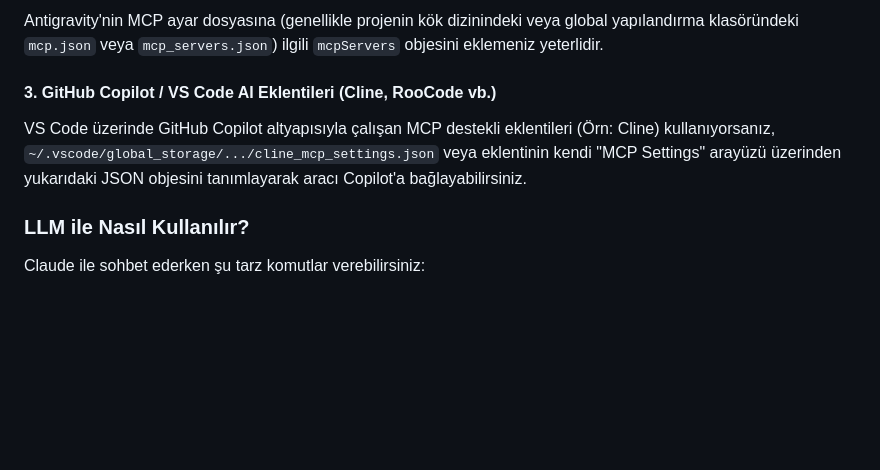
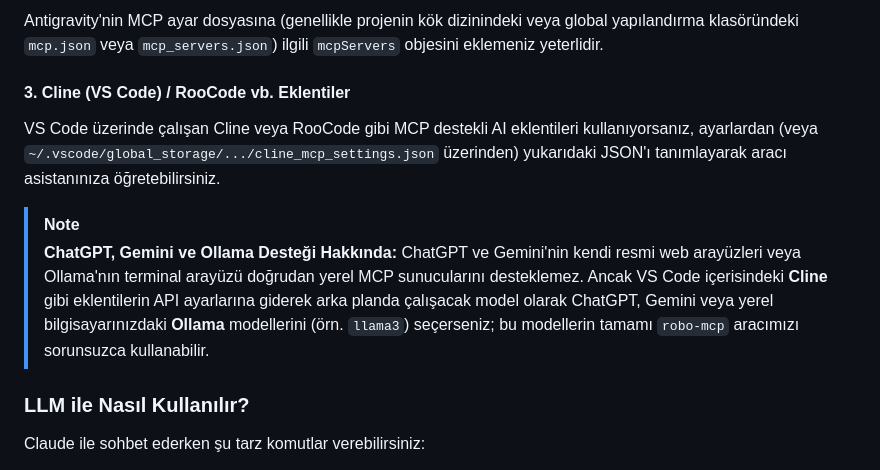
Before and after one commit to AtaCanYmc/robo-market-search, a Markdown page: README.md, the part around the change. Drawn GitHub-style; blank space fills up the shorter version.

Commit message:
feat: add mcp example

```diff
--- a/README.md
+++ b/README.md
@@ -104,8 +104,12 @@ Windows için `%APPDATA%\Claude\claude_desktop_config.json`, macOS için `~/Libr
 #### 2. Antigravity (Agent)
 Antigravity'nin MCP ayar dosyasına (genellikle projenin kök dizinindeki veya global yapılandırma klasöründeki `mcp.json` veya `mcp_servers.json`) ilgili `mcpServers` objesini eklemeniz yeterlidir.
 
-#### 3. GitHub Copilot / VS Code AI Eklentileri (Cline, RooCode vb.)
-VS Code üzerinde GitHub Copilot altyapısıyla çalışan MCP destekli eklentileri (Örn: Cline) kullanıyorsanız, `~/.vscode/global_storage/.../cline_mcp_settings.json` veya eklentinin kendi "MCP Settings" arayüzü üzerinden yukarıdaki JSON objesini tanımlayarak aracı Copilot'a bağlayabilirsiniz.
+#### 3. Cline (VS Code) / RooCode vb. Eklentiler
+VS Code üzerinde çalışan Cline veya RooCode gibi MCP destekli AI eklentileri kullanıyorsanız, ayarlardan (veya `~/.vscode/global_storage/.../cline_mcp_settings.json` üzerinden) yukarıdaki JSON'ı tanımlayarak aracı asistanınıza öğretebilirsiniz.
+
+> [!NOTE]
+> **ChatGPT, Gemini ve Ollama Desteği Hakkında:**
+> ChatGPT ve Gemini'nin kendi resmi web arayüzleri veya Ollama'nın terminal arayüzü doğrudan yerel MCP sunucularını desteklemez. Ancak VS Code içerisindeki **Cline** gibi eklentilerin API ayarlarına giderek arka planda çalışacak model olarak ChatGPT, Gemini veya yerel bilgisayarınızdaki **Ollama** modellerini (örn. `llama3`) seçerseniz; bu modellerin tamamı `robo-mcp` aracımızı sorunsuzca kullanabilir.
 
 ### LLM ile Nasıl Kullanılır?
 Claude ile sohbet ederken şu tarz komutlar verebilirsiniz:
```
